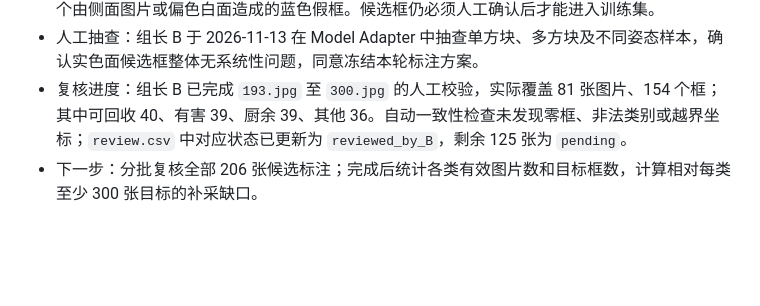
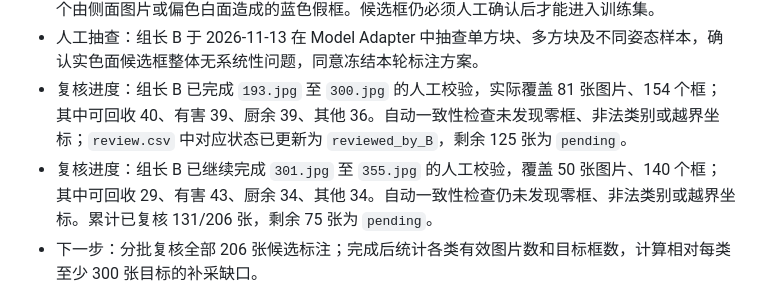
Before and after one commit to RobotArm-Team/robotic-arm-project, a Markdown page: docs/worklog-B.md, the part around the change. Drawn GitHub-style; blank space fills up the shorter version.

Commit message:
docs: record second label review batch

```diff
--- a/docs/worklog-B.md
+++ b/docs/worklog-B.md
@@ -55,6 +55,7 @@
 - 验证：206 张图片均生成 LabelMe JSON，没有零候选图片；共 469 个实色面候选框，其中 `recyclable=116`、`hazardous=127`、`kitchen=113`、`other=113`。与整方块版本相比，过滤了 8 个由侧面图片或偏色白面造成的蓝色假框。候选框仍必须人工确认后才能进入训练集。
 - 人工抽查：组长 B 于 2026-11-13 在 Model Adapter 中抽查单方块、多方块及不同姿态样本，确认实色面候选框整体无系统性问题，同意冻结本轮标注方案。
 - 复核进度：组长 B 已完成 `193.jpg` 至 `300.jpg` 的人工校验，实际覆盖 81 张图片、154 个框；其中可回收 40、有害 39、厨余 39、其他 36。自动一致性检查未发现零框、非法类别或越界坐标；`review.csv` 中对应状态已更新为 `reviewed_by_B`，剩余 125 张为 `pending`。
+- 复核进度：组长 B 已继续完成 `301.jpg` 至 `355.jpg` 的人工校验，覆盖 50 张图片、140 个框；其中可回收 29、有害 43、厨余 34、其他 34。自动一致性检查仍未发现零框、非法类别或越界坐标。累计已复核 131/206 张，剩余 75 张为 `pending`。
 - 下一步：分批复核全部 206 张候选标注；完成后统计各类有效图片数和目标框数，计算相对每类至少 300 张目标的补采缺口。
 
 ## 2026-11-13 200DK 连接核对与离线采集准备
```
